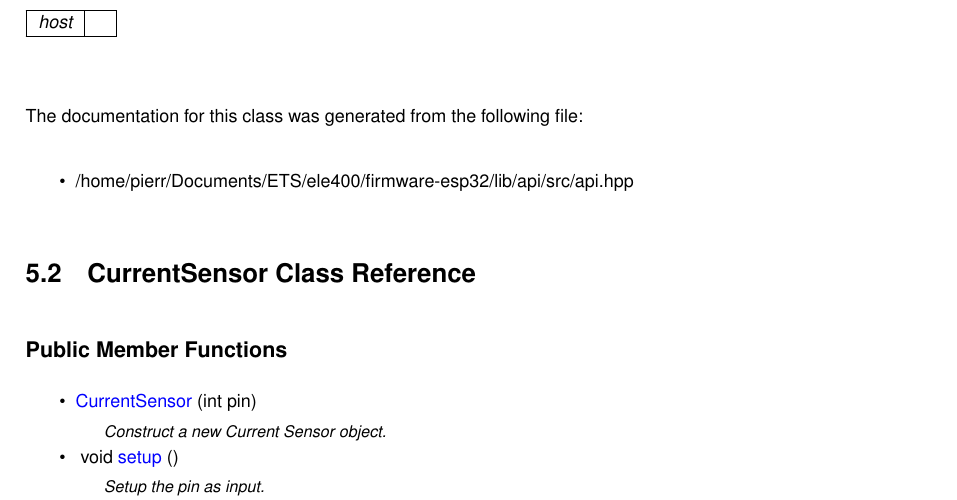
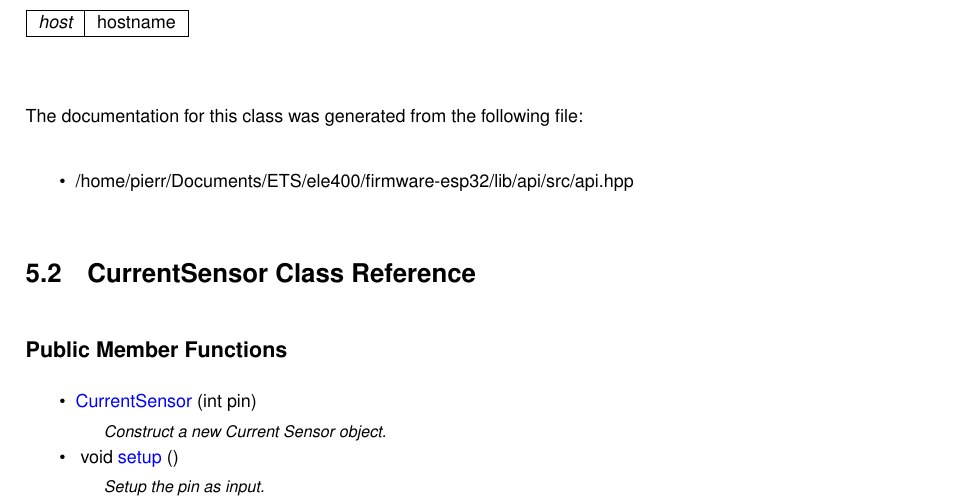
Before and after one commit to ELE400-SolarSync/firmware-esp32, a LaTeX book (docs/doc_out/latex/refman.tex, which reads docs/doc_out/latex/classapi__lib.tex): part of page 15 of 30, cut so that both start at the same text. Compiled offline with pdfLaTeX.

Commit message:
update doc

```diff
--- a/docs/doc_out/latex/classapi__lib.tex
+++ b/docs/doc_out/latex/classapi__lib.tex
@@ -87,7 +87,7 @@ Set the Host object (part of the resquestt with the data)
 
 
 \begin{DoxyParams}{Parameters}
-{\em host} & \\
+{\em host} & hostname \\
 \hline
 \end{DoxyParams}
 
```
Also changed, not shown: 7 other files.
